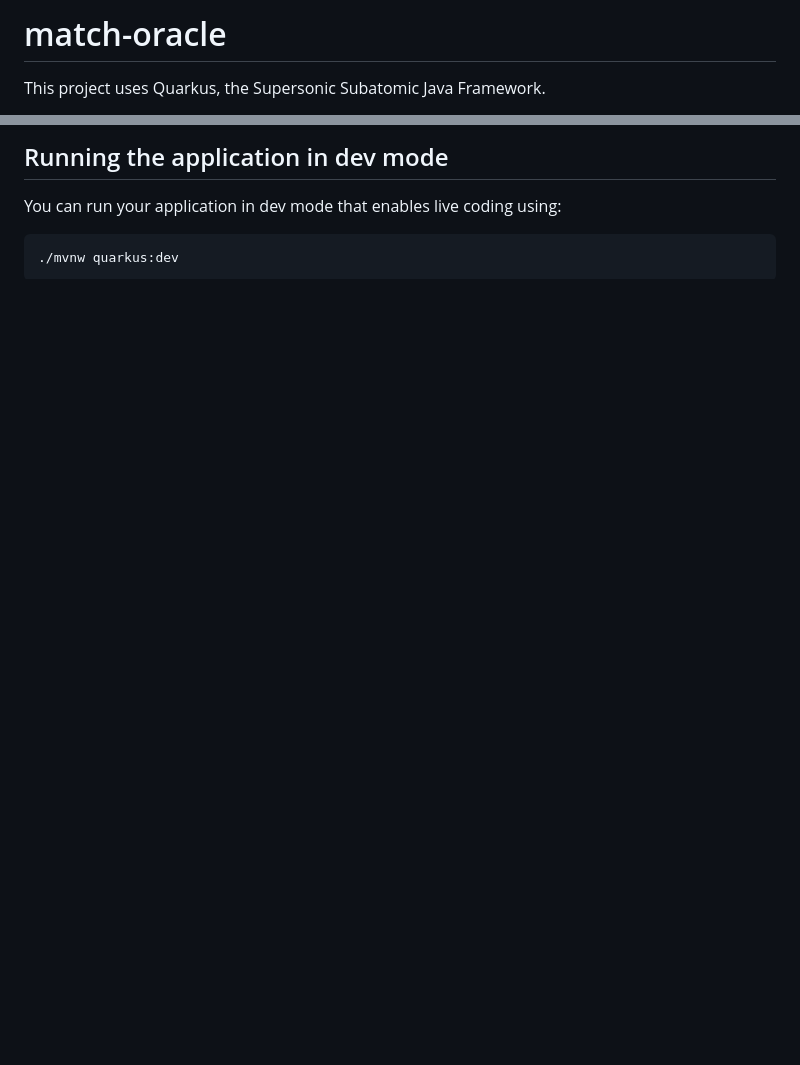
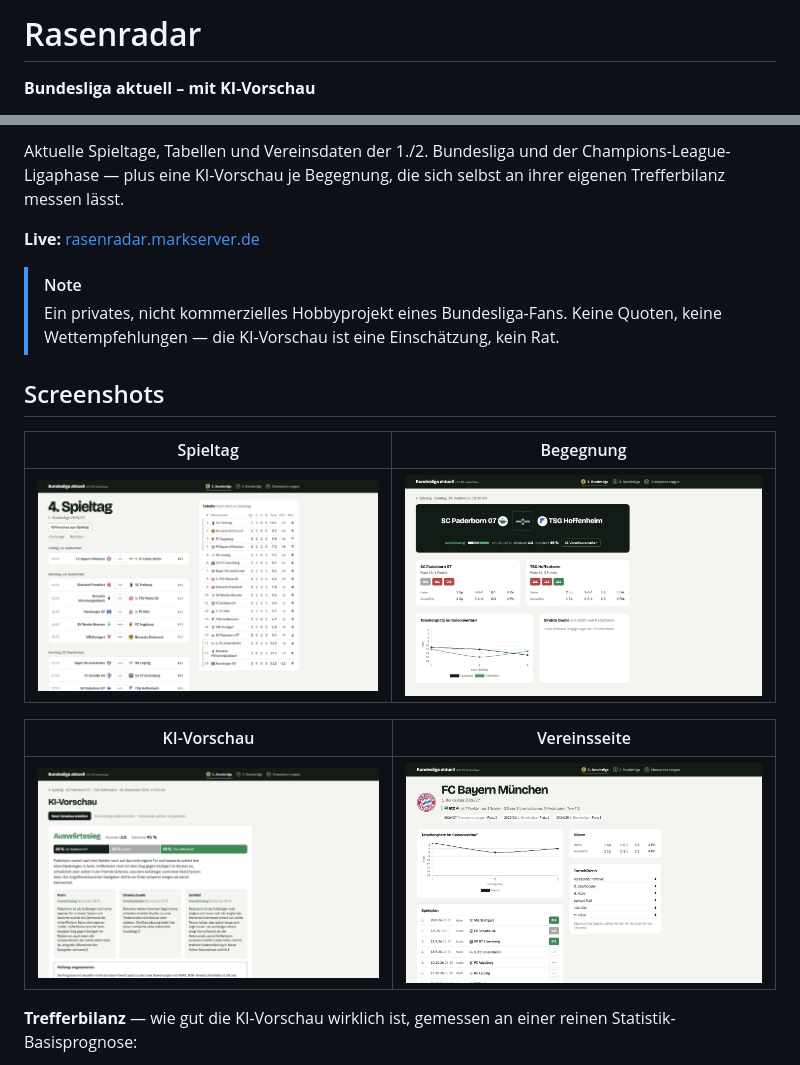
Before and after one commit to mgoericke/rasenradar, a Markdown page: README.md, 2 parts joined by grey strips. Drawn GitHub-style; pictures changed too: docs/screenshots/ki-vorschau.jpg (added), docs/screenshots/spielseite.jpg (added), docs/screenshots/spieltag.jpg (added); blank space fills up the shorter version.

````diff
--- a/README.md
+++ b/README.md
@@ -1,4 +1,4 @@
-# match-oracle
+# Rasenradar
 
-This project uses Quarkus, the Supersonic Subatomic Java Framework.
+**Bundesliga aktuell – mit KI-Vorschau**
 
@@ -6,7 +10,20 @@ If you want to learn more about Quarkus, please visit its website: <https://quar
 
-## Running the application in dev mode
+Aktuelle Spieltage, Tabellen und Vereinsdaten der 1./2. Bundesliga und der Champions-League-Ligaphase — plus eine KI-Vorschau je Begegnung, die sich selbst an ihrer eigenen Trefferbilanz messen lässt.
 
-You can run your application in dev mode that enables live coding using:
+**Live:** [rasenradar.markserver.de](https://rasenradar.markserver.de)
 
-```shell script
-./mvnw quarkus:dev
+> [!NOTE]
+> Ein privates, nicht kommerzielles Hobbyprojekt eines Bundesliga-Fans. Keine Quoten, keine Wettempfehlungen — die KI-Vorschau ist eine Einschätzung, kein Rat.
+
+## Screenshots
+
+| Spieltag | Begegnung |
+|---|---|
+| ![Spieltagsübersicht mit Tabelle](docs/screenshots/spieltag.jpg) | ![Begegnung mit Tabellenverlauf und direkten Duellen](docs/screenshots/spielseite.jpg) |
+
+| KI-Vorschau | Vereinsseite |
+|---|---|
+| ![KI-Vorschau mit Wahrscheinlichkeiten, Bewertungen und Prüfung](docs/screenshots/ki-vorschau.jpg) | ![Vereinsseite mit Saisonverlauf, Spielplan und Torschützen](docs/screenshots/vereinsseite.jpg) |
+
+**Trefferbilanz** — wie gut die KI-Vorschau wirklich ist, gemessen an einer reinen Statistik-Basisprognose:
+
````
Also changed, not shown: other parts of README.md (+33 -43 lines), docs/screenshots/trefferbilanz.jpg (added), 4 other files.
